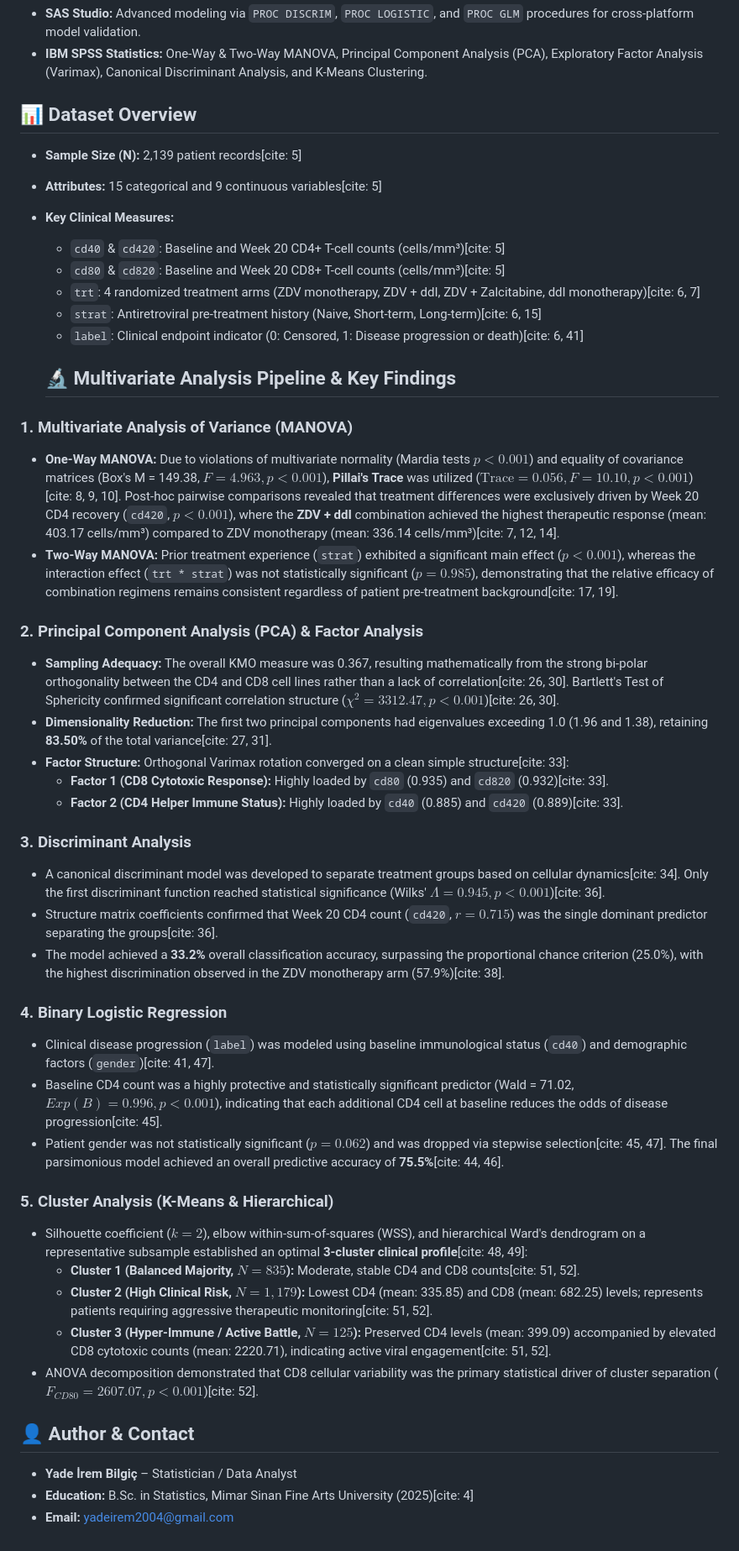
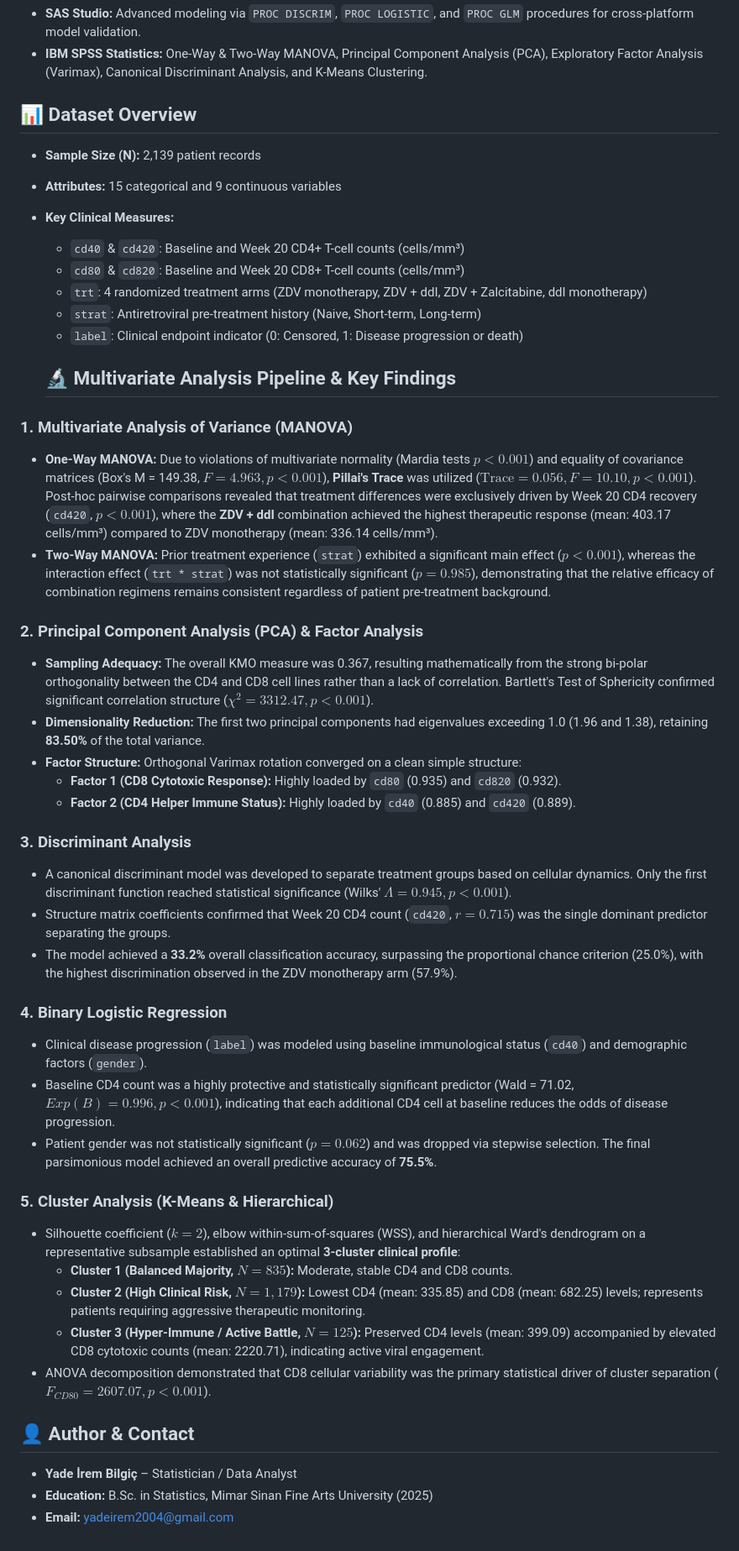
Before and after one commit to yadebilgic/actg175-hiv-multivariate-analysis, a Markdown page: README.md, the part around the change. Shown at 84% size. GitHub-like rendering.

```diff
--- a/README.md
+++ b/README.md
@@ -10,47 +10,47 @@ A comprehensive cross-platform multivariate statistical analysis (conducted in R
 
  ## 📊 Dataset Overview
 
-- **Sample Size (N):** 2,139 patient records[cite: 5]
-- **Attributes:** 15 categorical and 9 continuous variables[cite: 5]
+- **Sample Size (N):** 2,139 patient records
+- **Attributes:** 15 categorical and 9 continuous variables
 - **Key Clinical Measures:**
-  - `cd40` & `cd420`: Baseline and Week 20 CD4+ T-cell counts (cells/mm³)[cite: 5]
-  - `cd80` & `cd820`: Baseline and Week 20 CD8+ T-cell counts (cells/mm³)[cite: 5]
-  - `trt`: 4 randomized treatment arms (ZDV monotherapy, ZDV + ddI, ZDV + Zalcitabine, ddI monotherapy)[cite: 6, 7]
-  - `strat`: Antiretroviral pre-treatment history (Naive, Short-term, Long-term)[cite: 6, 15]
-  - `label`: Clinical endpoint indicator (0: Censored, 1: Disease progression or death)[cite: 6, 41]
+  - `cd40` & `cd420`: Baseline and Week 20 CD4+ T-cell counts (cells/mm³)
+  - `cd80` & `cd820`: Baseline and Week 20 CD8+ T-cell counts (cells/mm³)
+  - `trt`: 4 randomized treatment arms (ZDV monotherapy, ZDV + ddI, ZDV + Zalcitabine, ddI monotherapy)
+  - `strat`: Antiretroviral pre-treatment history (Naive, Short-term, Long-term)
+  - `label`: Clinical endpoint indicator (0: Censored, 1: Disease progression or death)
 
   ## 🔬 Multivariate Analysis Pipeline & Key Findings
 
 ### 1. Multivariate Analysis of Variance (MANOVA)
-- **One-Way MANOVA:** Due to violations of multivariate normality (Mardia tests $p < 0.001$) and equality of covariance matrices (Box's M = 149.38, $F = 4.963, p < 0.001$), **Pillai's Trace** was utilized ($\text{Trace} = 0.056, F = 10.10, p < 0.001$)[cite: 8, 9, 10]. Post-hoc pairwise comparisons revealed that treatment differences were exclusively driven by Week 20 CD4 recovery (`cd420`, $p < 0.001$), where the **ZDV + ddI** combination achieved the highest therapeutic response (mean: 403.17 cells/mm³) compared to ZDV monotherapy (mean: 336.14 cells/mm³)[cite: 7, 12, 14].
-- **Two-Way MANOVA:** Prior treatment experience (`strat`) exhibited a significant main effect ($p < 0.001$), whereas the interaction effect (`trt * strat`) was not statistically significant ($p = 0.985$), demonstrating that the relative efficacy of combination regimens remains consistent regardless of patient pre-treatment background[cite: 17, 19].
+- **One-Way MANOVA:** Due to violations of multivariate normality (Mardia tests $p < 0.001$) and equality of covariance matrices (Box's M = 149.38, $F = 4.963, p < 0.001$), **Pillai's Trace** was utilized ($\text{Trace} = 0.056, F = 10.10, p < 0.001$). Post-hoc pairwise comparisons revealed that treatment differences were exclusively driven by Week 20 CD4 recovery (`cd420`, $p < 0.001$), where the **ZDV + ddI** combination achieved the highest therapeutic response (mean: 403.17 cells/mm³) compared to ZDV monotherapy (mean: 336.14 cells/mm³).
+- **Two-Way MANOVA:** Prior treatment experience (`strat`) exhibited a significant main effect ($p < 0.001$), whereas the interaction effect (`trt * strat`) was not statistically significant ($p = 0.985$), demonstrating that the relative efficacy of combination regimens remains consistent regardless of patient pre-treatment background.
 
 ### 2. Principal Component Analysis (PCA) & Factor Analysis
-- **Sampling Adequacy:** The overall KMO measure was 0.367, resulting mathematically from the strong bi-polar orthogonality between the CD4 and CD8 cell lines rather than a lack of correlation[cite: 26, 30]. Bartlett's Test of Sphericity confirmed significant correlation structure ($\chi^2 = 3312.47, p < 0.001$)[cite: 26, 30].
-- **Dimensionality Reduction:** The first two principal components had eigenvalues exceeding 1.0 (1.96 and 1.38), retaining **83.50%** of the total variance[cite: 27, 31].
-- **Factor Structure:** Orthogonal Varimax rotation converged on a clean simple structure[cite: 33]:
-  - **Factor 1 (CD8 Cytotoxic Response):** Highly loaded by `cd80` (0.935) and `cd820` (0.932)[cite: 33].
-  - **Factor 2 (CD4 Helper Immune Status):** Highly loaded by `cd40` (0.885) and `cd420` (0.889)[cite: 33].
+- **Sampling Adequacy:** The overall KMO measure was 0.367, resulting mathematically from the strong bi-polar orthogonality between the CD4 and CD8 cell lines rather than a lack of correlation. Bartlett's Test of Sphericity confirmed significant correlation structure ($\chi^2 = 3312.47, p < 0.001$).
+- **Dimensionality Reduction:** The first two principal components had eigenvalues exceeding 1.0 (1.96 and 1.38), retaining **83.50%** of the total variance.
+- **Factor Structure:** Orthogonal Varimax rotation converged on a clean simple structure:
+  - **Factor 1 (CD8 Cytotoxic Response):** Highly loaded by `cd80` (0.935) and `cd820` (0.932).
+  - **Factor 2 (CD4 Helper Immune Status):** Highly loaded by `cd40` (0.885) and `cd420` (0.889).
 
 ### 3. Discriminant Analysis
-- A canonical discriminant model was developed to separate treatment groups based on cellular dynamics[cite: 34]. Only the first discriminant function reached statistical significance (Wilks' $\Lambda = 0.945, p < 0.001$)[cite: 36].
-- Structure matrix coefficients confirmed that Week 20 CD4 count (`cd420`, $r = 0.715$) was the single dominant predictor separating the groups[cite: 36].
-- The model achieved a **33.2%** overall classification accuracy, surpassing the proportional chance criterion (25.0%), with the highest discrimination observed in the ZDV monotherapy arm (57.9%)[cite: 38].
+- A canonical discriminant model was developed to separate treatment groups based on cellular dynamics. Only the first discriminant function reached statistical significance (Wilks' $\Lambda = 0.945, p < 0.001$).
+- Structure matrix coefficients confirmed that Week 20 CD4 count (`cd420`, $r = 0.715$) was the single dominant predictor separating the groups.
+- The model achieved a **33.2%** overall classification accuracy, surpassing the proportional chance criterion (25.0%), with the highest discrimination observed in the ZDV monotherapy arm (57.9%).
 
 ### 4. Binary Logistic Regression
-- Clinical disease progression (`label`) was modeled using baseline immunological status (`cd40`) and demographic factors (`gender`)[cite: 41, 47].
-- Baseline CD4 count was a highly protective and statistically significant predictor (Wald = 71.02, $Exp(B) = 0.996, p < 0.001$), indicating that each additional CD4 cell at baseline reduces the odds of disease progression[cite: 45].
-- Patient gender was not statistically significant ($p = 0.062$) and was dropped via stepwise selection[cite: 45, 47]. The final parsimonious model achieved an overall predictive accuracy of **75.5%**[cite: 44, 46].
+- Clinical disease progression (`label`) was modeled using baseline immunological status (`cd40`) and demographic factors (`gender`).
+- Baseline CD4 count was a highly protective and statistically significant predictor (Wald = 71.02, $Exp(B) = 0.996, p < 0.001$), indicating that each additional CD4 cell at baseline reduces the odds of disease progression.
+- Patient gender was not statistically significant ($p = 0.062$) and was dropped via stepwise selection. The final parsimonious model achieved an overall predictive accuracy of **75.5%**.
 
 ### 5. Cluster Analysis (K-Means & Hierarchical)
-- Silhouette coefficient ($k=2$), elbow within-sum-of-squares (WSS), and hierarchical Ward's dendrogram on a representative subsample established an optimal **3-cluster clinical profile**[cite: 48, 49]:
-  - **Cluster 1 (Balanced Majority, $N=835$):** Moderate, stable CD4 and CD8 counts[cite: 51, 52].
-  - **Cluster 2 (High Clinical Risk, $N=1,179$):** Lowest CD4 (mean: 335.85) and CD8 (mean: 682.25) levels; represents patients requiring aggressive therapeutic monitoring[cite: 51, 52].
-  - **Cluster 3 (Hyper-Immune / Active Battle, $N=125$):** Preserved CD4 levels (mean: 399.09) accompanied by elevated CD8 cytotoxic counts (mean: 2220.71), indicating active viral engagement[cite: 51, 52].
-- ANOVA decomposition demonstrated that CD8 cellular variability was the primary statistical driver of cluster separation ($F_{CD80} = 2607.07, p < 0.001$)[cite: 52].
+- Silhouette coefficient ($k=2$), elbow within-sum-of-squares (WSS), and hierarchical Ward's dendrogram on a representative subsample established an optimal **3-cluster clinical profile**:
+  - **Cluster 1 (Balanced Majority, $N=835$):** Moderate, stable CD4 and CD8 counts.
+  - **Cluster 2 (High Clinical Risk, $N=1,179$):** Lowest CD4 (mean: 335.85) and CD8 (mean: 682.25) levels; represents patients requiring aggressive therapeutic monitoring.
+  - **Cluster 3 (Hyper-Immune / Active Battle, $N=125$):** Preserved CD4 levels (mean: 399.09) accompanied by elevated CD8 cytotoxic counts (mean: 2220.71), indicating active viral engagement.
+- ANOVA decomposition demonstrated that CD8 cellular variability was the primary statistical driver of cluster separation ($F_{CD80} = 2607.07, p < 0.001$).
 
 ## 👤 Author & Contact
 
 - **Yade İrem Bilgiç** – Statistician / Data Analyst
-- **Education:** B.Sc. in Statistics, Mimar Sinan Fine Arts University (2025)[cite: 4]
+- **Education:** B.Sc. in Statistics, Mimar Sinan Fine Arts University (2025)
 - **Email:** yadeirem2004@gmail.com
```
